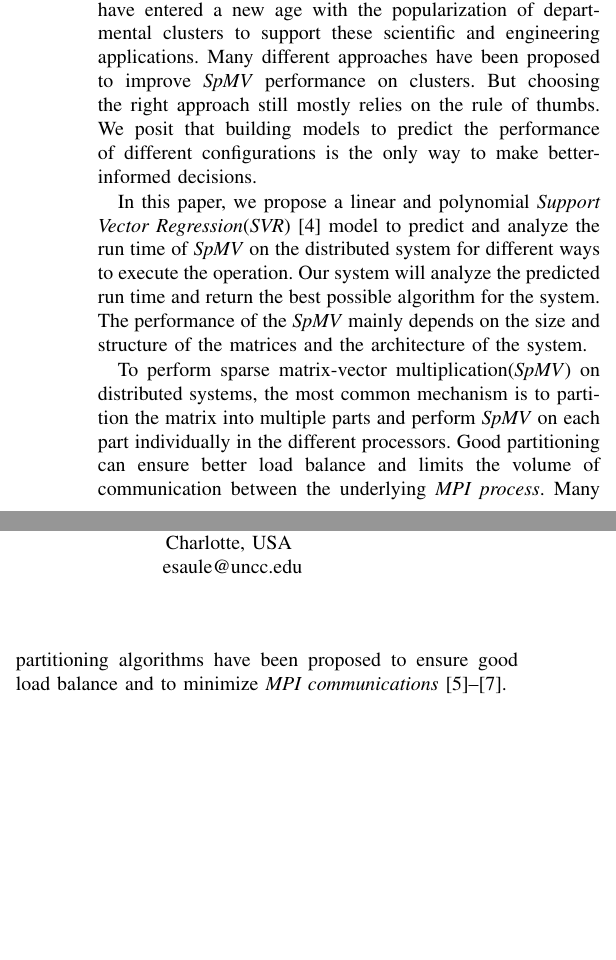
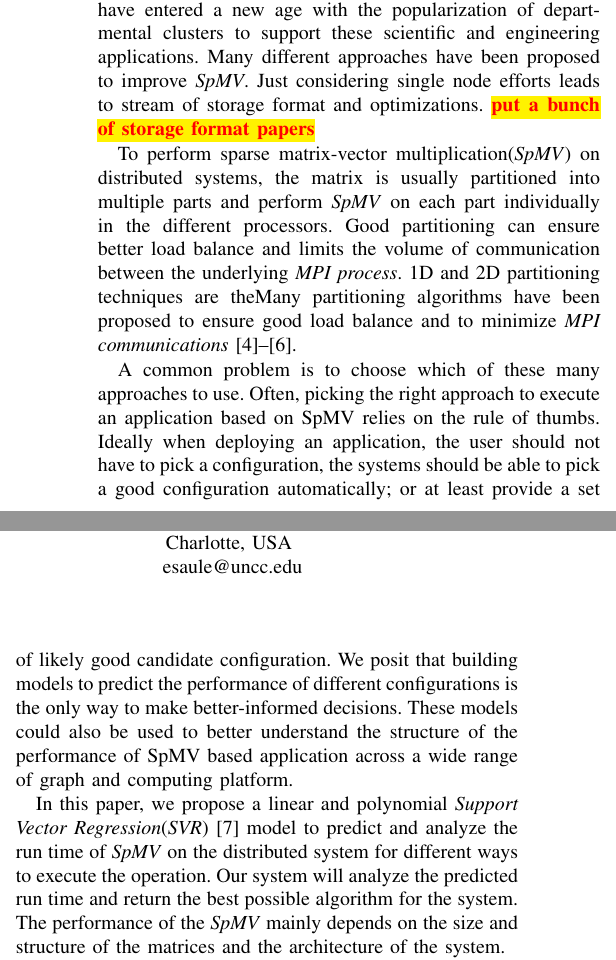
Before and after one commit to marufdsi/ConferencePapers, a LaTeX paper (ICPP2021/spmv_model.tex): two parts of the columns of page 1 of 8, joined at a grey line, cut so that both start at the same text, the shorter picture padded with empty space. Compiled offline with pdfLaTeX.

Commit message:
toward intro

```diff
--- a/ICPP2021/spmv_model.tex
+++ b/ICPP2021/spmv_model.tex
@@ -76,16 +76,35 @@ SpMV, MPI, Graph Partitioning
 %%%%%%%%% Why %%%%%%%%%
 Sparse matrix-vector multiplication(\textit{SpMV}) is one of the
 fundamental operations in sparse linear algebra. It is critical to
-solving linear systems and is widely used in engineering and scientific
-applications~\cite{gleich2015pagerank, saad2003iterative, dytrych2016efficacy}.
-Distributed memory systems have entered a new age with
-the popularization of departmental clusters to support these
+solving linear systems and is widely used in engineering and
+scientific applications~\cite{gleich2015pagerank, saad2003iterative,
+  dytrych2016efficacy}.  Distributed memory systems have entered a new
+age with the popularization of departmental clusters to support these
 scientific and engineering applications.  Many different approaches
-have been proposed to improve \textit{SpMV} performance on
-clusters. But choosing the right approach still mostly relies on the rule
-of thumbs. We posit that building models to predict the performance of
-different configurations is the only way to make better-informed
-decisions.
+have been proposed to improve \textit{SpMV}. Just considering single
+node efforts leads to stream of storage format and optimizations. \todo{put a bunch of storage format papers}
+
+To perform sparse matrix-vector multiplication(\textit{SpMV}) on
+distributed systems, the matrix is usually partitioned into multiple
+parts and perform \textit{SpMV} on each part individually in the
+different processors. Good partitioning can ensure better load balance
+and limits the volume of communication between the underlying
+\textit{MPI process}. 1D and 2D partitioning techniques are theMany partitioning algorithms have been proposed
+to ensure good load balance and to minimize \textit{MPI
+  communications}~\cite{deveci2015hypergraph, karypis1995multilevel,
+  kaya2013analysis}.
+
+A common problem is to choose which of these many approaches to use.
+Often, picking the right approach to execute an application based on
+SpMV relies on the rule of thumbs. Ideally when deploying an
+application, the user should not have to pick a configuration, the
+systems should be able to pick a good configuration automatically; or
+at least provide a set of likely good candidate configuration. We
+posit that building models to predict the performance of different
+configurations is the only way to make better-informed
+decisions. These models could also be used to better understand the
+structure of the performance of SpMV based application across a wide
+range of graph and computing platform.
 
 In this paper, we propose a linear and polynomial \textit{Support
   Vector Regression}(\textit{SVR})~\cite{awad2015support} model to predict and analyze the
@@ -96,15 +115,6 @@ performance of the \textit{SpMV} mainly depends on the size and
 structure of the matrices and the architecture of the system.
 
 %%%%%%%%% How %%%%%%%%
-To perform sparse matrix-vector multiplication(\textit{SpMV}) on
-distributed systems, the most common mechanism is to partition the
-matrix into multiple parts and perform \textit{SpMV} on each part
-individually in the different processors. Good partitioning can ensure
-better load balance and limits the volume of communication between the
-underlying \textit{MPI process}. Many partitioning
-algorithms have been proposed to ensure good load balance and to
-minimize \textit{MPI communications}~\cite{deveci2015hypergraph, karypis1995multilevel,
-  kaya2013analysis}.
 
 %%%%%%%%% What %%%%%%%%
 In this paper, we explore two partitioning modes (Uniform
```
